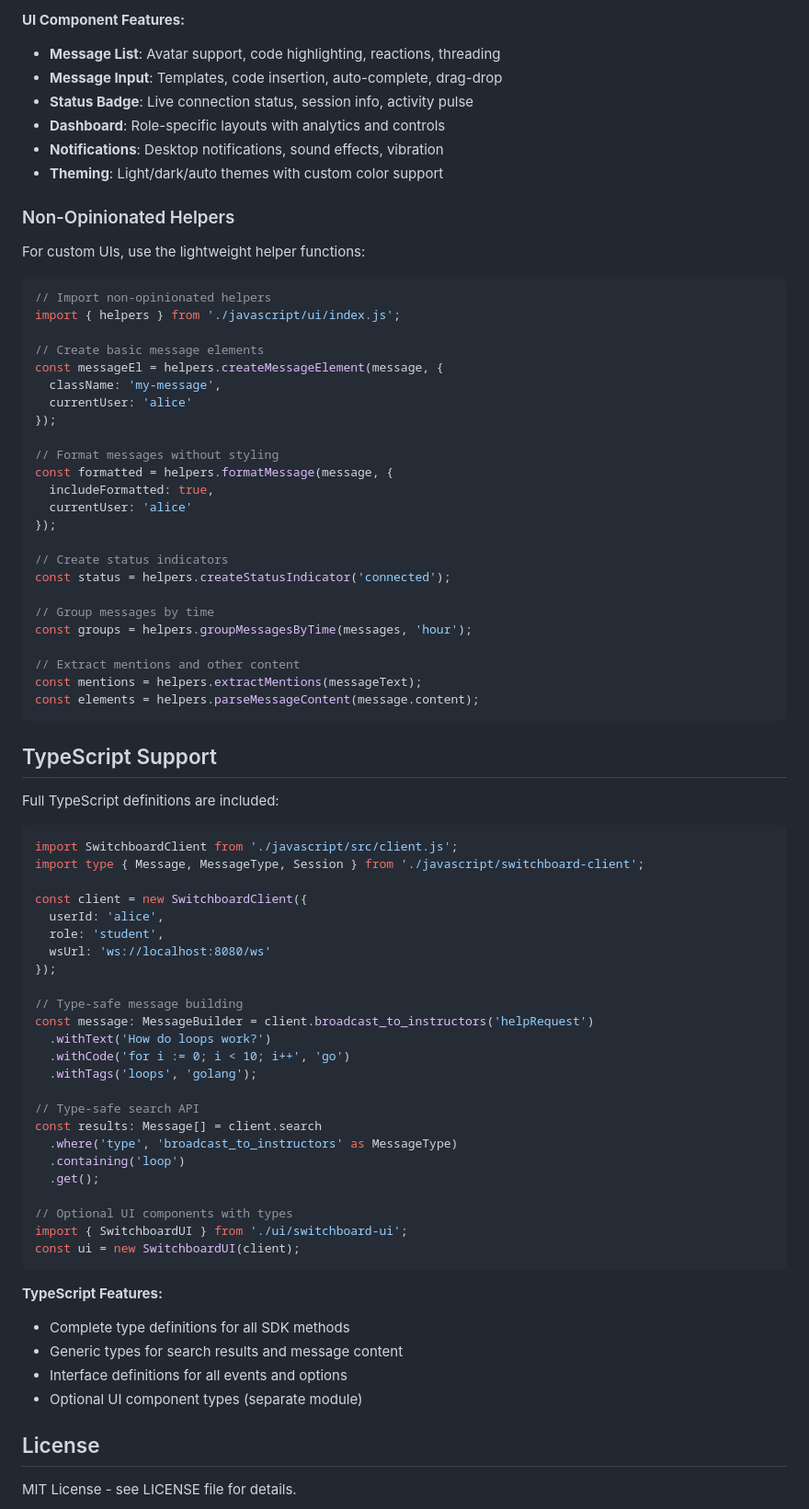
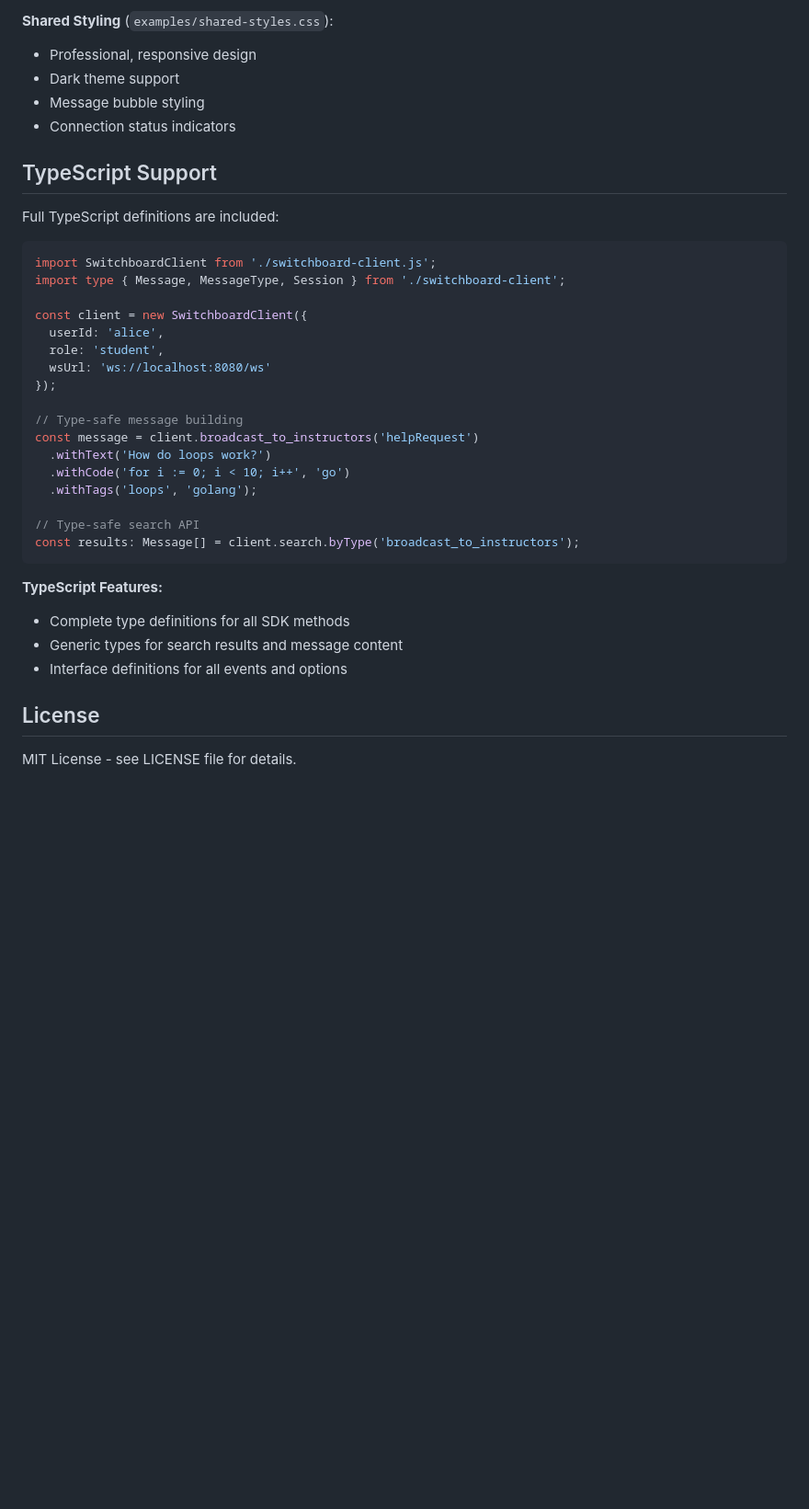
Before and after one commit to vtphan/switchboard, a Markdown page: sdk/javascript/README.md, the part around one of its changes. Shown at 92% size. Rendered like a GitHub page; blank space fills up the shorter version.

````diff
--- a/sdk/javascript/README.md
+++ b/sdk/javascript/README.md
@@ -1029,49 +911,16 @@ ui.setTheme({
-**UI Component Features:**
-- **Message List**: Avatar support, code highlighting, reactions, threading
-- **Message Input**: Templates, code insertion, auto-complete, drag-drop
-- **Status Badge**: Live connection status, session info, activity pulse
-- **Dashboard**: Role-specific layouts with analytics and controls
-- **Notifications**: Desktop notifications, sound effects, vibration
-- **Theming**: Light/dark/auto themes with custom color support
-
-### Non-Opinionated Helpers
-
-For custom UIs, use the lightweight helper functions:
-
-```javascript
-// Import non-opinionated helpers
-import { helpers } from './javascript/ui/index.js';
-
-// Create basic message elements
-const messageEl = helpers.createMessageElement(message, {
-  className: 'my-message',
-  currentUser: 'alice'
-});
-
-// Format messages without styling
-const formatted = helpers.formatMessage(message, {
-  includeFormatted: true,
-  currentUser: 'alice'
-});
-
-// Create status indicators
-const status = helpers.createStatusIndicator('connected');
-
-// Group messages by time
-const groups = helpers.groupMessagesByTime(messages, 'hour');
-
-// Extract mentions and other content
-const mentions = helpers.extractMentions(messageText);
-const elements = helpers.parseMessageContent(message.content);
-```
+**Shared Styling** (`examples/shared-styles.css`):
+- Professional, responsive design
+- Dark theme support
+- Message bubble styling
+- Connection status indicators
 
 ## TypeScript Support
 
 Full TypeScript definitions are included:
 
 ```typescript
-import SwitchboardClient from './javascript/src/client.js';
-import type { Message, MessageType, Session } from './javascript/switchboard-client';
+import SwitchboardClient from './switchboard-client.js';
+import type { Message, MessageType, Session } from './switchboard-client';
 
 const client = new SwitchboardClient({
   userId: 'alice',
@@ -1080,27 +929,19 @@ const client = new SwitchboardClient({
 });
 
 // Type-safe message building
-const message: MessageBuilder = client.broadcast_to_instructors('helpRequest')
+const message = client.broadcast_to_instructors('helpRequest')
   .withText('How do loops work?')
   .withCode('for i := 0; i < 10; i++', 'go')
   .withTags('loops', 'golang');
 
 // Type-safe search API
-const results: Message[] = client.search
-  .where('type', 'broadcast_to_instructors' as MessageType)
-  .containing('loop')
-  .get();
-
-// Optional UI components with types
-import { SwitchboardUI } from './ui/switchboard-ui';
-const ui = new SwitchboardUI(client);
+const results: Message[] = client.search.byType('broadcast_to_instructors');
 ```
 
 **TypeScript Features:**
 - Complete type definitions for all SDK methods
 - Generic types for search results and message content
 - Interface definitions for all events and options
-- Optional UI component types (separate module)
 
 ## License
 
````
Also changed, not shown: other parts of sdk/javascript/README.md (+44 -162 lines), sdk/README.md (+17 -29 lines).
